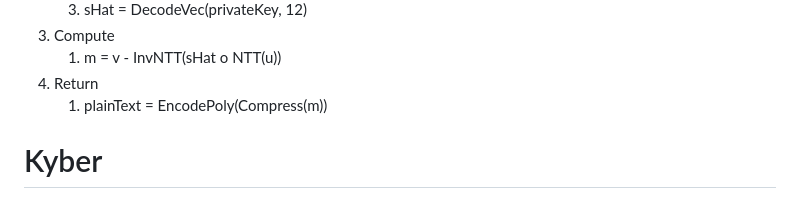
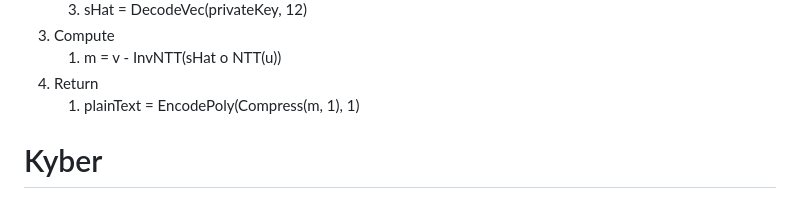
Before and after one commit to bwesterb/draft-schwabe-cfrg-kyber, a Markdown page: draft-cfrg-schwabe-kyber.md, the part around one of its changes. GitHub-like rendering.

```diff
--- a/draft-cfrg-schwabe-kyber.md
+++ b/draft-cfrg-schwabe-kyber.md
@@ -715,7 +715,7 @@ privateKey and decrypts a cipher text cipherText as follows.
 3. Compute
     1. m = v - InvNTT(sHat o NTT(u))
 4. Return
-    1. plainText = EncodePoly(Compress(m))
+    1. plainText = EncodePoly(Compress(m, 1), 1)
 
 # Kyber
 
```
Also changed, not shown: other parts of draft-cfrg-schwabe-kyber.md (+3 -3 lines).
